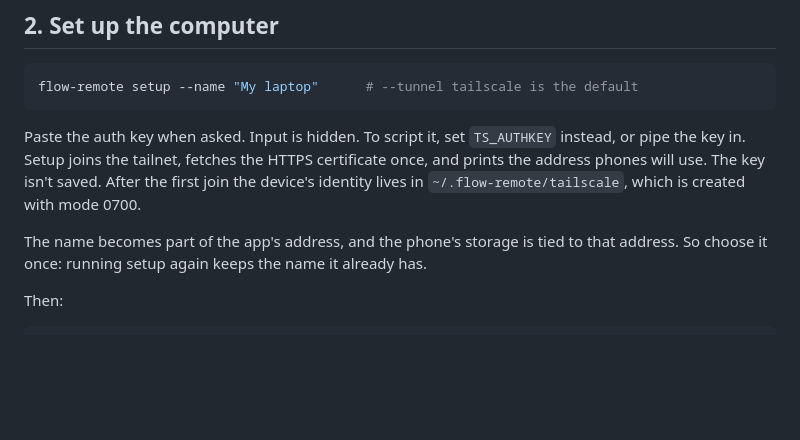
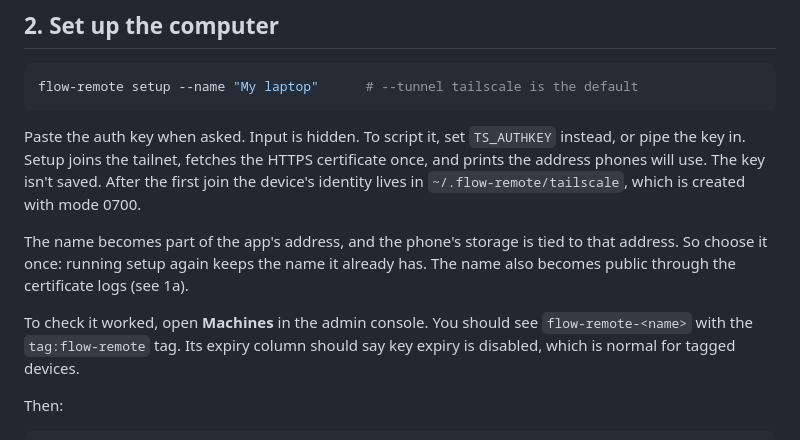
Before and after one commit to pa/flow-remote, a Markdown page: deploy/tailscale/README.md, the part around one of its changes. Rendered like a GitHub page; blank space fills up the shorter version.

```diff
--- a/deploy/tailscale/README.md
+++ b/deploy/tailscale/README.md
@@ -75,9 +131,14 @@ the HTTPS certificate once, and prints the address phones will use. The key
 isn't saved. After the first join the device's identity lives in
 `~/.flow-remote/tailscale`, which is created with mode 0700.
 
-The name becomes part of the app's address, and the phone's storage is tied
-to that address. So choose it once: running setup again keeps the name it
-already has.
+The name becomes part of the app's address, and the phone's storage is
+tied to that address. So choose it once: running setup again keeps the
+name it already has. The name also becomes public through the certificate
+logs (see 1a).
+
+To check it worked, open **Machines** in the admin console. You should see
+`flow-remote-<name>` with the `tag:flow-remote` tag. Its expiry column
+should say key expiry is disabled, which is normal for tagged devices.
 
 Then:
 
```
Also changed, not shown: other parts of deploy/tailscale/README.md (+81 -25 lines), README.md (+4 -2 lines).
